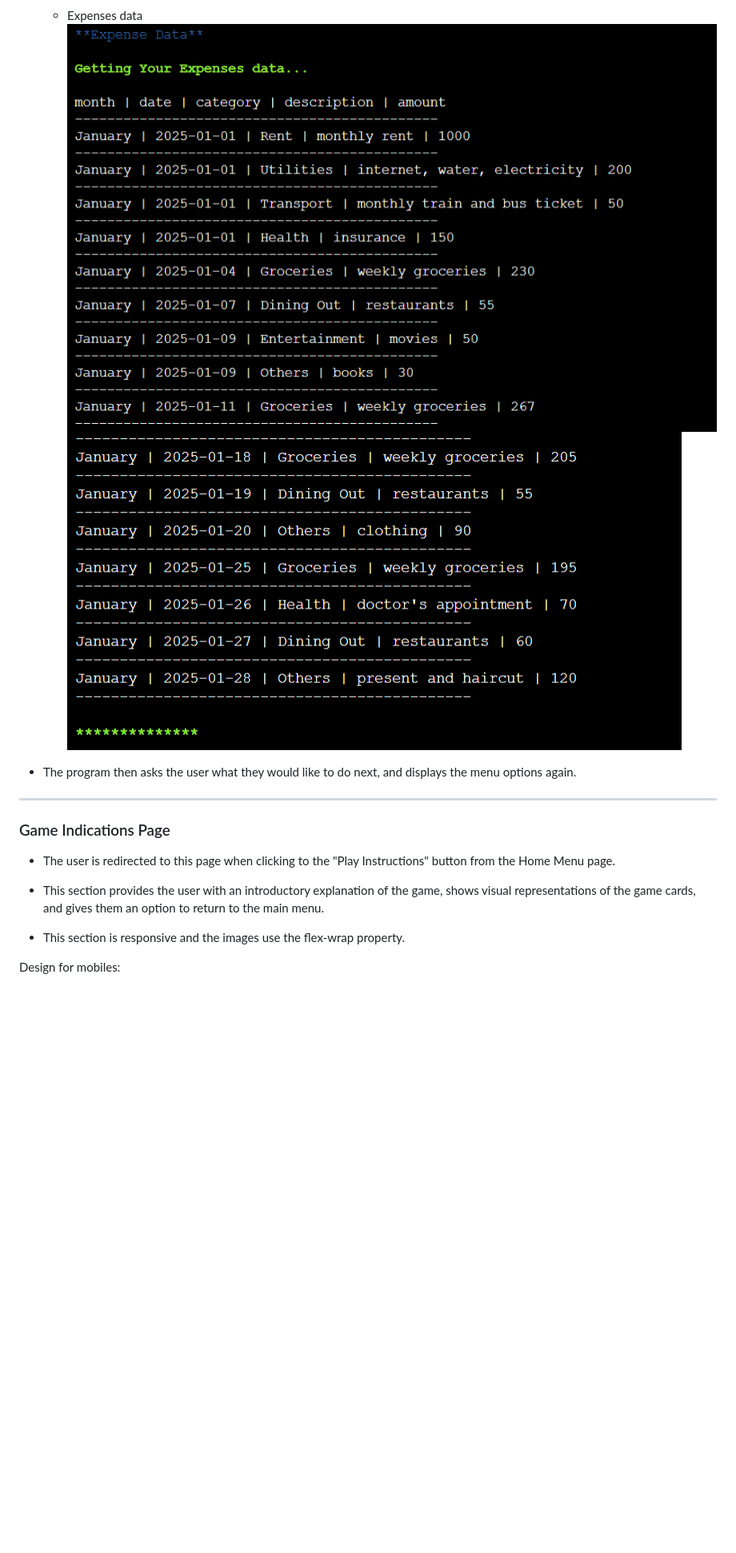
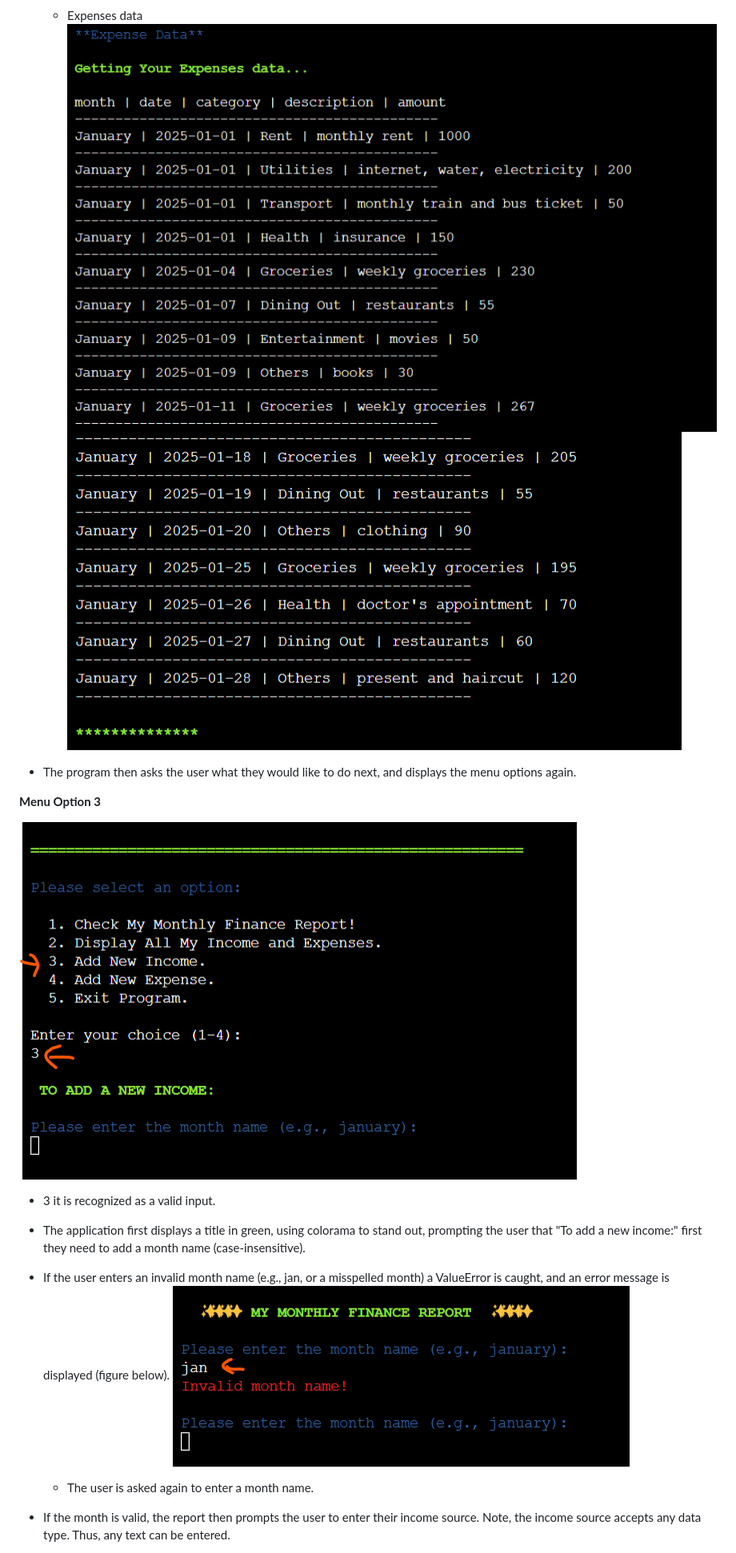
Before and after one commit to ParedesGab/PP3-my-community-finances-app, a Markdown page: README.md, the part around one of its changes. Shown at 80% size. Drawn GitHub-style; pictures changed too: documentation/website-screenshots/user-selection-option3.png (added); blank space fills up the shorter version.

```diff
--- a/README.md
+++ b/README.md
@@ -144,14 +143,16 @@
 
 + The program then asks the user what they would like to do next, and displays the menu options again.
 
----
-### Game Indications Page
+**Menu Option 3**
 
-- The user is redirected to this page when clicking to the "Play Instructions" button from the Home Menu page.
+![Menu option 3](documentation/website-screenshots/user-selection-option3.png)
 
-- This section provides the user with an introductory explanation of the game, shows visual representations of the game cards, and gives them an option to return to the main menu.
++ 3 it is recognized as a valid input.
++ The application first displays a title in green, using colorama to stand out, prompting the user that "To add a new income:" first they need to add a month name (case-insensitive).
 
-- This section is responsive and the images use the flex-wrap property.
++ If the user enters an invalid month name (e.g., jan, or a misspelled month) a ValueError is caught, and an error message is displayed (figure below).
+  ![Invalid month name](documentation/website-screenshots/invalid-month-name.png)
+  - The user is asked again to enter a month name.
 
-Design for mobiles:
++ If the month is valid, the report then prompts the user to enter their income source. Note, the income source accepts any data type. Thus, any text can be entered.
 
```
Also changed, not shown: other parts of README.md (+20 -18 lines), documentation/website-screenshots/enter-income-source.png (added), documentation/website-screenshots/invalid-amount.png (added), documentation/website-screenshots/new-income-data.png (added), 1 other file.
